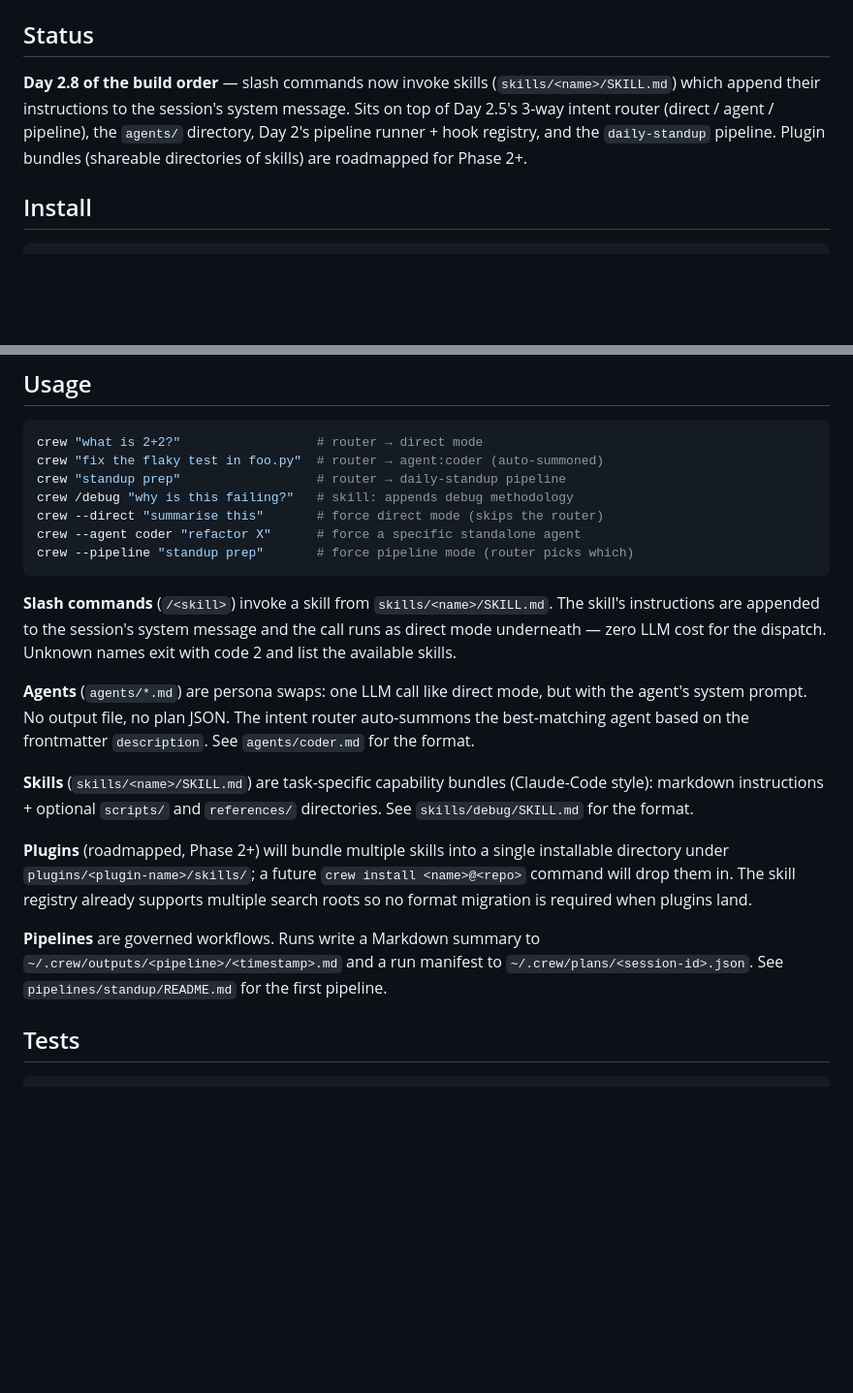
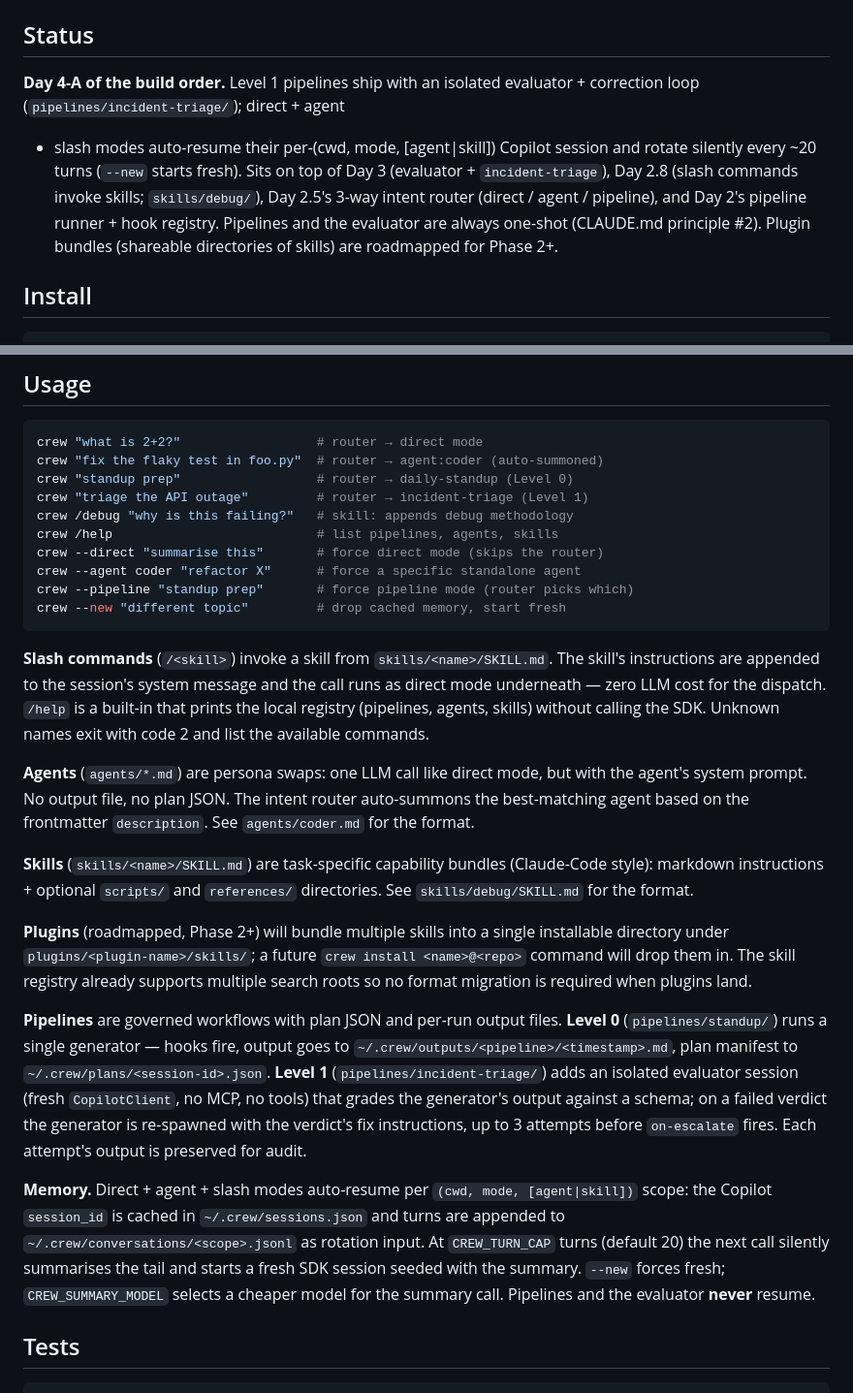
Before and after one commit to Eurus7895/CopilotCrew, a Markdown page: README.md, 2 parts joined by grey strips. Shown at 97% size. GitHub-like rendering; blank space fills up the shorter version.

Commit message:
docs: bump README to Day 4-A
Surgical update on top of the Day 2.8 README (preserves the existing
structure, adds the new surface):

* Status block: Day 2.8 → Day 4-A, notes Level 1 + incident-triage +
  memory + one-shot-pipelines invariant.
* Usage block: adds incident-triage, /help, --new examples.
* Slash commands: mentions /help is a built-in registry listing.
* Pipelines paragraph: splits Level 0 vs Level 1 explicitly.
* New Memory paragraph: explains --new, CREW_TURN_CAP,
  CREW_SUMMARY_MODEL, and the pipeline/evaluator isolation rule.

Full suite still green (116 tests).

https://claude.ai/code/session_01My8iGsS7FeJ1JQJvpDCYva

````diff
--- a/README.md
+++ b/README.md
@@ -5,12 +5,16 @@ for the full design doc and `AGENTS.md` for session-start orientation.
 
 ## Status
 
-**Day 2.8 of the build order** — slash commands now invoke skills
-(`skills/<name>/SKILL.md`) which append their instructions to the session's
-system message. Sits on top of Day 2.5's 3-way intent router (direct /
-agent / pipeline), the `agents/` directory, Day 2's pipeline runner + hook
-registry, and the `daily-standup` pipeline. Plugin bundles (shareable
-directories of skills) are roadmapped for Phase 2+.
+**Day 4-A of the build order.** Level 1 pipelines ship with an isolated
+evaluator + correction loop (`pipelines/incident-triage/`); direct + agent
++ slash modes auto-resume their per-(cwd, mode, [agent|skill]) Copilot
+session and rotate silently every ~20 turns (`--new` starts fresh).
+Sits on top of Day 3 (evaluator + `incident-triage`), Day 2.8 (slash
+commands invoke skills; `skills/debug/`), Day 2.5's 3-way intent router
+(direct / agent / pipeline), and Day 2's pipeline runner + hook registry.
+Pipelines and the evaluator are always one-shot (CLAUDE.md principle #2).
+Plugin bundles (shareable directories of skills) are roadmapped for
+Phase 2+.
 
 ## Install
 
@@ -38,17 +42,22 @@ key. Two options:
 ```bash
 crew "what is 2+2?"                  # router → direct mode
 crew "fix the flaky test in foo.py"  # router → agent:coder (auto-summoned)
-crew "standup prep"                  # router → daily-standup pipeline
+crew "standup prep"                  # router → daily-standup (Level 0)
+crew "triage the API outage"         # router → incident-triage (Level 1)
 crew /debug "why is this failing?"   # skill: appends debug methodology
+crew /help                           # list pipelines, agents, skills
 crew --direct "summarise this"       # force direct mode (skips the router)
 crew --agent coder "refactor X"      # force a specific standalone agent
 crew --pipeline "standup prep"       # force pipeline mode (router picks which)
+crew --new "different topic"         # drop cached memory, start fresh
 ```
 
 **Slash commands** (`/<skill>`) invoke a skill from `skills/<name>/SKILL.md`.
 The skill's instructions are appended to the session's system message and
 the call runs as direct mode underneath — zero LLM cost for the dispatch.
-Unknown names exit with code 2 and list the available skills.
+`/help` is a built-in that prints the local registry (pipelines, agents,
+skills) without calling the SDK. Unknown names exit with code 2 and list
+the available commands.
 
 **Agents** (`agents/*.md`) are persona swaps: one LLM call like direct
 mode, but with the agent's system prompt. No output file, no plan JSON.
@@ -65,10 +74,24 @@ future `crew install <name>@<repo>` command will drop them in. The skill
 registry already supports multiple search roots so no format migration
 is required when plugins land.
 
-**Pipelines** are governed workflows. Runs write a Markdown summary to
-`~/.crew/outputs/<pipeline>/<timestamp>.md` and a run manifest to
-`~/.crew/plans/<session-id>.json`. See `pipelines/standup/README.md` for the
-first pipeline.
+**Pipelines** are governed workflows with plan JSON and per-run output
+files. **Level 0** (`pipelines/standup/`) runs a single generator — hooks
+fire, output goes to `~/.crew/outputs/<pipeline>/<timestamp>.md`, plan
+manifest to `~/.crew/plans/<session-id>.json`. **Level 1**
+(`pipelines/incident-triage/`) adds an isolated evaluator session (fresh
+`CopilotClient`, no MCP, no tools) that grades the generator's output
+against a schema; on a failed verdict the generator is re-spawned with
+the verdict's fix instructions, up to 3 attempts before `on-escalate`
+fires. Each attempt's output is preserved for audit.
+
+**Memory.** Direct + agent + slash modes auto-resume per
+`(cwd, mode, [agent|skill])` scope: the Copilot `session_id` is cached
+in `~/.crew/sessions.json` and turns are appended to
+`~/.crew/conversations/<scope>.jsonl` as rotation input. At
+`CREW_TURN_CAP` turns (default 20) the next call silently summarises
+the tail and starts a fresh SDK session seeded with the summary.
+`--new` forces fresh; `CREW_SUMMARY_MODEL` selects a cheaper model
+for the summary call. Pipelines and the evaluator **never** resume.
 
 ## Tests
 
````
